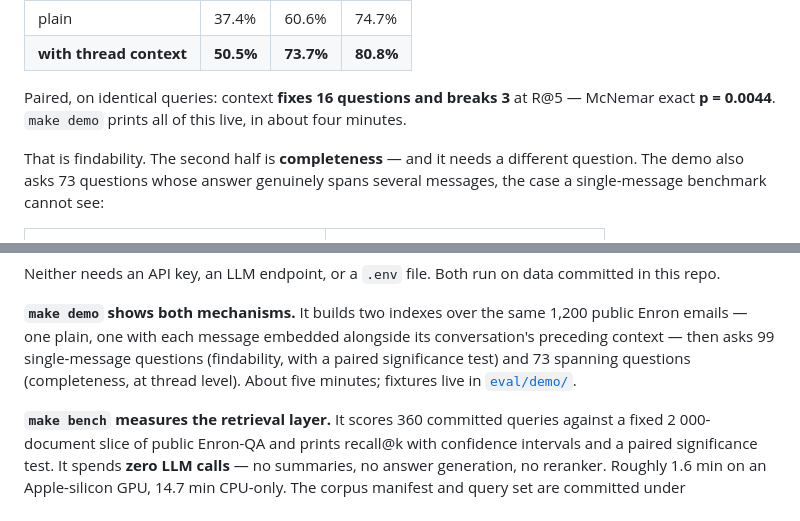
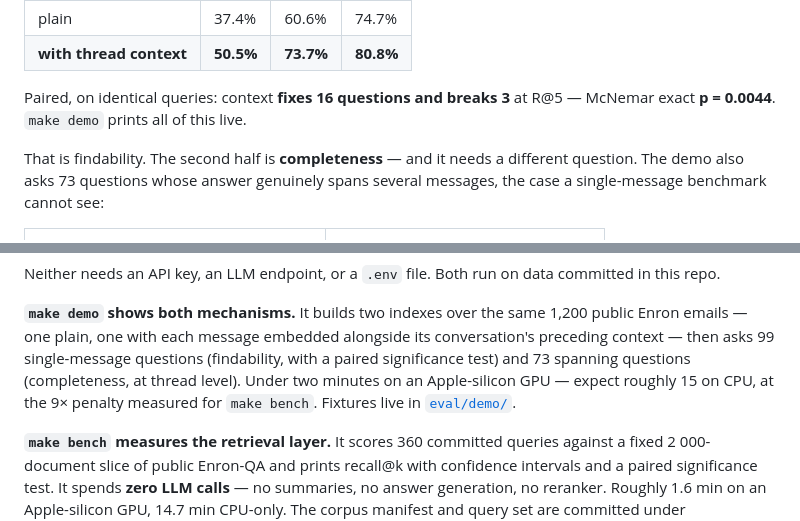
Before and after one commit to fmasi/mailrag, a Markdown page: README.md, 2 parts joined by grey strips. GitHub-like rendering.

```diff
--- a/README.md
+++ b/README.md
@@ -101,7 +101,7 @@ vetted by a separate validator:
 | **with thread context** | **50.5%** | **73.7%** | **80.8%** |
 
 Paired, on identical queries: context **fixes 16 questions and breaks 3** at R@5 — McNemar exact
-**p = 0.0044**. `make demo` prints all of this live, in about four minutes.
+**p = 0.0044**. `make demo` prints all of this live.
 
 That is findability. The second half is **completeness** — and it needs a different question. The
 demo also asks 73 questions whose answer genuinely spans several messages, the case a
@@ -166,7 +166,8 @@ repo.
 **`make demo` shows both mechanisms.** It builds two indexes over the same 1,200 public Enron
 emails — one plain, one with each message embedded alongside its conversation's preceding context
 — then asks 99 single-message questions (findability, with a paired significance test) and 73
-spanning questions (completeness, at thread level). About five minutes; fixtures live in
+spanning questions (completeness, at thread level). Under two minutes on an Apple-silicon
+GPU — expect roughly 15 on CPU, at the 9× penalty measured for `make bench`. Fixtures live in
 [`eval/demo/`](eval/demo/).
 
 **`make bench` measures the retrieval layer.** It scores 360 committed queries against a
```
Also changed, not shown: docs/CASE_STUDY.md (+3 -3 lines), docs/INDEX.md (+3 -0 lines).
